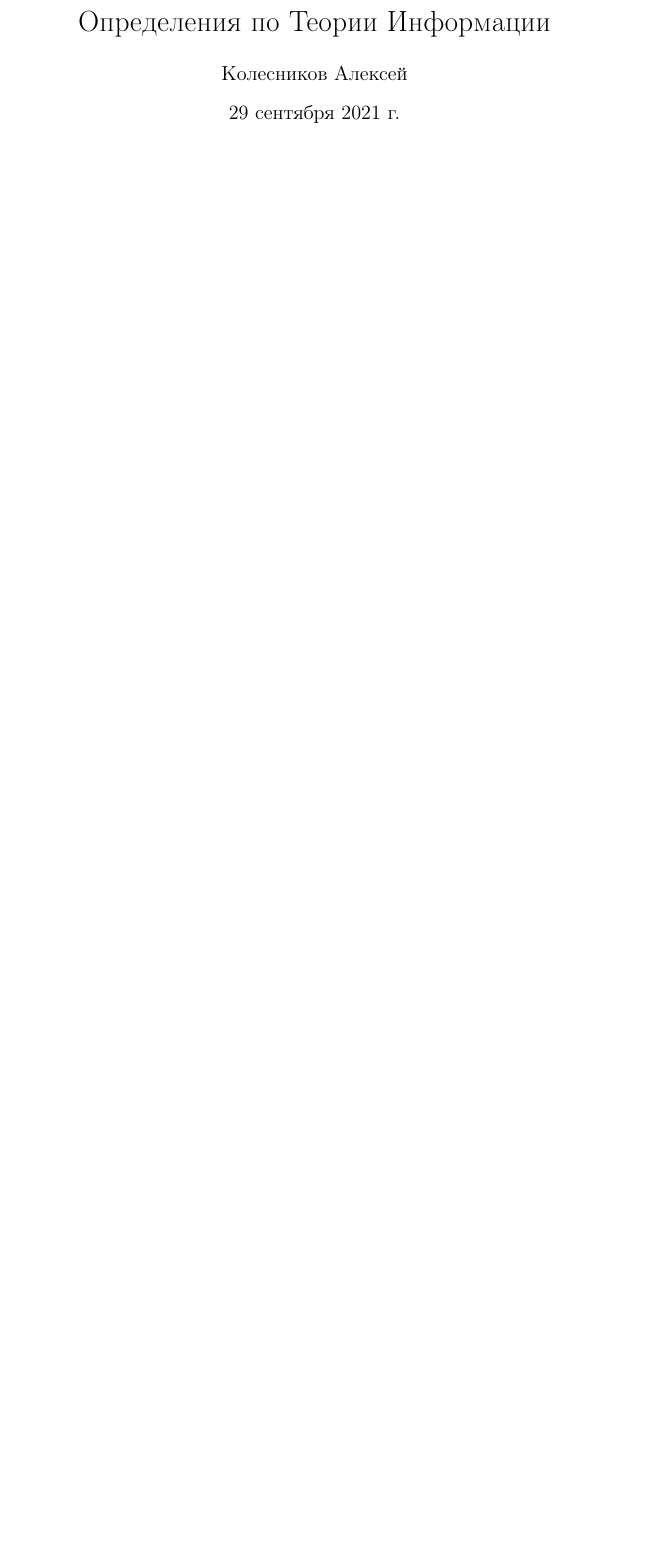
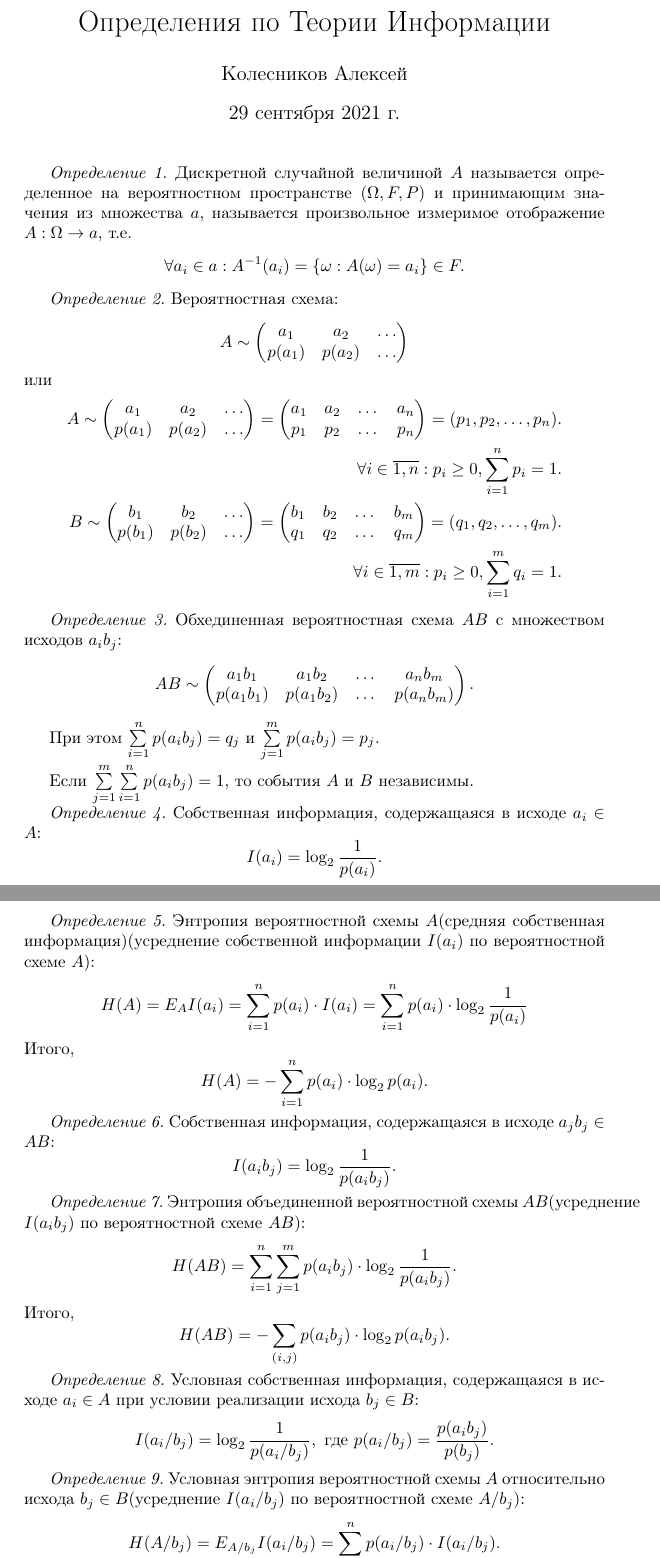
Before and after one commit to delvinru/information_theory_defs, a LaTeX document (src/main.tex, which reads src/lib/defs.tex): part of the page before the commit and two parts of pages 1 and 2 of 2 after it, the two joined at a grey line, cut so that both start at the same text, the shorter picture padded with empty space. Compiled offline with pdfLaTeX.

Commit message:
First 10 definitions

```diff
--- /dev/null
+++ b/src/lib/defs.tex
@@ -0,0 +1,5 @@
+\newcounter{defcntr}
+\newcommand{\opr}{
+    \stepcounter{defcntr}
+    \emph{Определение \arabic{defcntr}.}
+}
--- a/src/main.tex
+++ b/src/main.tex
@@ -4,10 +4,107 @@
 \usepackage[utf8]{inputenc}
 \usepackage[main=russian, english]{babel}
 
+\usepackage{amsmath}
+
 \title{Определения по Теории Информации}
 \date{\today}
 \author{Колесников Алексей}
 
+\input{lib/defs}
+
 \begin{document}
 \maketitle
 
+\opr Дискретной случайной величиной $A$ называется определенное на вероятностном пространстве $(\Omega, F, P)$ и принимающим
+значения из множества $a$, называется произвольное измеримое отображение $A: \Omega \rightarrow a$, т.е.
+$$
+\forall a_i \in a : A^{-1}(a_i) = \{\omega: A(\omega) = a_i\} \in F.
+$$
+
+\opr Вероятностная схема:
+$$
+A \sim
+\begin{pmatrix}
+    a_1 & a_2 & \dots \\
+    p(a_1) & p(a_2) & \dots
+\end{pmatrix}
+$$
+или
+\begin{align*}
+A \sim
+\begin{pmatrix}
+    a_1 & a_2 & \dots \\
+    p(a_1) & p(a_2) & \dots
+\end{pmatrix}
+=
+\begin{pmatrix}
+    a_1 & a_2 & \dots & a_n \\
+    p_1 & p_2 & \dots & p_n
+\end{pmatrix}
+=
+( p_1, p_2, \dots, p_n ). \\
+\forall i \in \overline{1, n} : p_i \geq 0, \sum_{i=1}^{n} p_i = 1.\\
+B \sim
+\begin{pmatrix}
+    b_1 & b_2 & \dots \\
+    p(b_1) & p(b_2) & \dots
+\end{pmatrix}
+=
+\begin{pmatrix}
+    b_1 & b_2 & \dots & b_m \\
+    q_1 & q_2 & \dots & q_m
+\end{pmatrix}
+=
+( q_1, q_2, \dots, q_m ). \\
+\forall i \in \overline{1, m} : p_i \geq 0, \sum_{i=1}^{m} q_i = 1.
+\end{align*}
+
+\opr Обхединенная вероятностная схема $AB$ с множеством исходов $a_ib_j$:
+$$
+AB \sim
+\begin{pmatrix}
+    a_1b_1 & a_1b_2 & \dots & a_nb_m \\
+    p(a_1b_1) & p(a_1b_2) & \dots & p(a_nb_m)
+\end{pmatrix}.
+$$
+
+При этом $\sum\limits_{i=1}^{n} p(a_ib_j) = q_j$ и $\sum\limits_{j=1}^{m}p(a_ib_j) = p_j$.
+
+Если $\sum\limits_{j=1}^{m}\sum\limits_{i=1}^{n}p(a_ib_j) = 1$, то события $A$ и $B$ независимы.
+
+\opr Собственная информация, содержащаяся в исходе $a_i \in A$:
+$$
+I(a_i) = \log_2{\frac{1}{p(a_i)}}.
+$$
+
+\opr Энтропия вероятностной схемы $A$(средняя собственная информация)(усреднение собственной информации $I(a_i)$ по вероятностной схеме $A$):
+$$
+    H(A) = E_A I(a_i) = \sum_{i=1}^{n} p(a_i) \cdot I(a_i) = \sum_{i=1}^{n} p(a_i) \cdot \log_2{\frac{1}{p(a_i)}}\\
+$$
+Итого,
+$$
+    H(A) = - \sum_{i=1}^{n} p(a_i) \cdot \log_2{p(a_i)}.
+$$
+
+\opr Собственная информация, содержащаяся в исходе $a_jb_j \in AB$:
+$$
+I(a_ib_j) = \log_2{\frac{1}{p(a_ib_j)}}.
+$$
+
+\opr Энтропия объединенной вероятностной схемы $AB$(усреднение $I(a_ib_j)$ по вероятностной схеме $AB$):
+$$
+H(AB) = \sum_{i=1}^{n}\sum_{j=1}^{m} p(a_ib_j)\cdot \log_2{\frac{1}{p(a_ib_j)}}.
+$$
+Итого,
+$$
+H(AB) = - \sum_{(i, j)} p(a_ib_j) \cdot \log_2{p(a_ib_j)}.
+$$
+
+\opr Условная собственная информация, содержащаяся в исходе $a_i \in A$ при условии реализации исхода $b_j \in B$:
+$$
+I(a_i / b_j) = \log_2{\frac{1}{p(a_i / b_j)}},\ \text{где}\  p(a_i/b_j) = \frac{p(a_ib_j)}{p(b_j)}.
+$$
+
+\opr Условная энтропия вероятностной схемы $A$ относительно исхода $b_j \in B$(усреднение $I(a_i/b_j)$ по вероятностной схеме $A/b_j$):
+$$
+H(A/b_j) = E_{A/b_j} I(a_i/b_j) = \sum_{i=1}^{n}p(a_i/b_j) \cdot I(a_i/b_j).
```
Also changed, not shown: out/main.pdf, src/main.tex (15 more changed lines).
